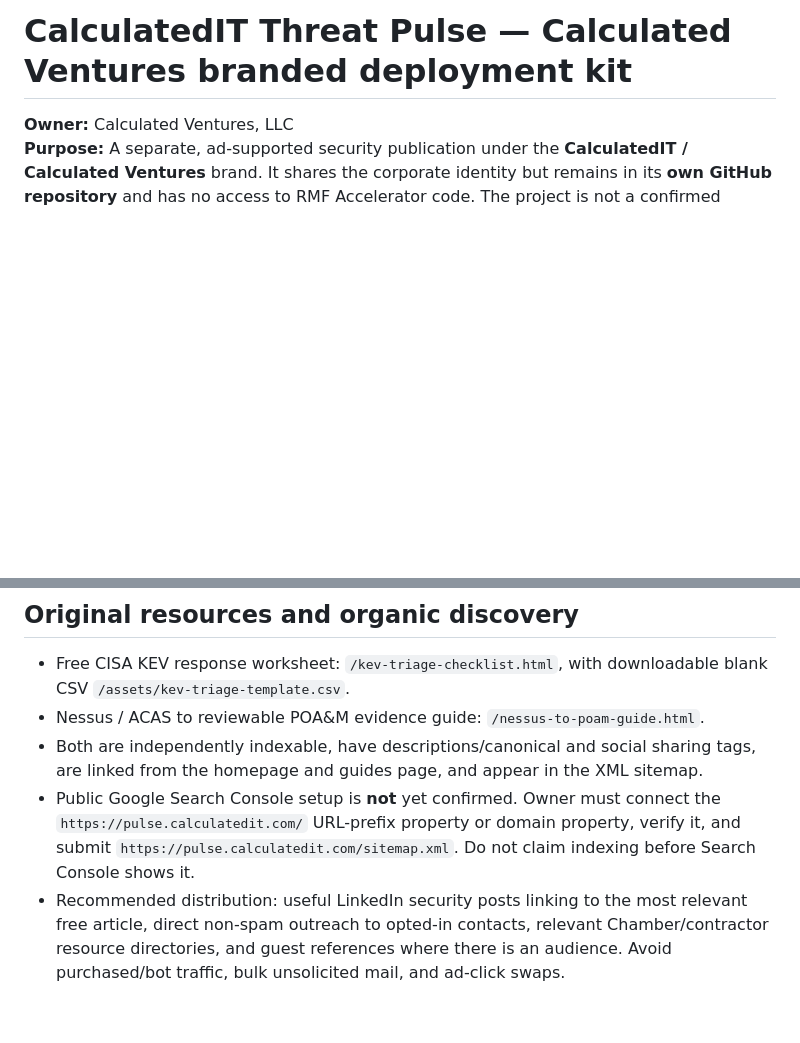
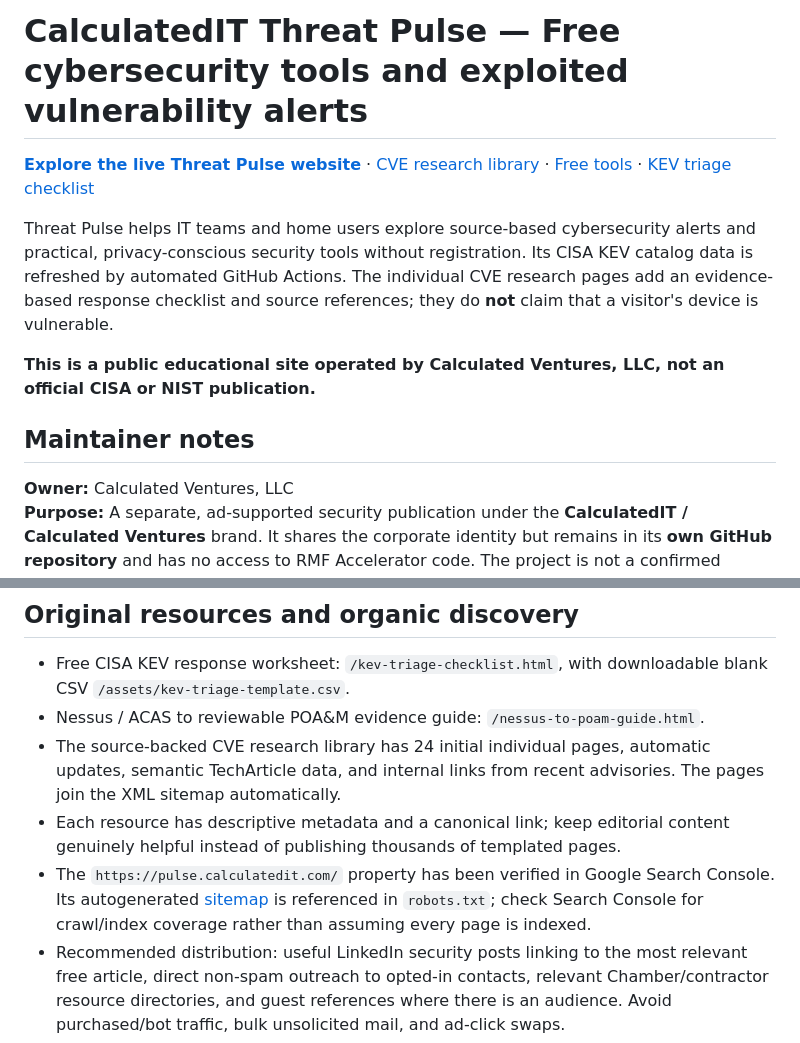
Before and after one commit to akilsimmons-ui/calculated-threat-pulse, a Markdown page: README.md, 2 parts joined by grey strips. Drawn GitHub-style; blank space fills up the shorter version.

Commit message:
docs: make free security tools discoverable from public GitHub project and update SEO status

```diff
--- a/README.md
+++ b/README.md
@@ -1,4 +1,12 @@
-# CalculatedIT Threat Pulse — Calculated Ventures branded deployment kit
+# CalculatedIT Threat Pulse — Free cybersecurity tools and exploited vulnerability alerts
+
+**[Explore the live Threat Pulse website](https://pulse.calculatedit.com/)** · [CVE research library](https://pulse.calculatedit.com/cve/index.html) · [Free tools](https://pulse.calculatedit.com/tools.html) · [KEV triage checklist](https://pulse.calculatedit.com/kev-triage-checklist.html)
+
+Threat Pulse helps IT teams and home users explore source-based cybersecurity alerts and practical, privacy-conscious security tools without registration. Its CISA KEV catalog data is refreshed by automated GitHub Actions. The individual CVE research pages add an evidence-based response checklist and source references; they do **not** claim that a visitor's device is vulnerable.
+
+**This is a public educational site operated by Calculated Ventures, LLC, not an official CISA or NIST publication.**
+
+## Maintainer notes
 
 **Owner:** Calculated Ventures, LLC
 **Purpose:** A separate, ad-supported security publication under the **CalculatedIT / Calculated Ventures** brand. It shares the corporate identity but remains in its **own GitHub repository** and has no access to RMF Accelerator code. The project is not a confirmed income source and does not replicate the unverified NASA-glitch advertisement.
@@ -32,8 +40,9 @@ This publication must offer substantial, truthful editorial utility beyond CISA'
 
 - Free CISA KEV response worksheet: `/kev-triage-checklist.html`, with downloadable blank CSV `/assets/kev-triage-template.csv`.
 - Nessus / ACAS to reviewable POA&M evidence guide: `/nessus-to-poam-guide.html`.
-- Both are independently indexable, have descriptions/canonical and social sharing tags, are linked from the homepage and guides page, and appear in the XML sitemap.
-- Public Google Search Console setup is **not** yet confirmed. Owner must connect the `https://pulse.calculatedit.com/` URL-prefix property or domain property, verify it, and submit `https://pulse.calculatedit.com/sitemap.xml`. Do not claim indexing before Search Console shows it.
+- The source-backed CVE research library has 24 initial individual pages, automatic updates, semantic TechArticle data, and internal links from recent advisories. The pages join the XML sitemap automatically.
+- Each resource has descriptive metadata and a canonical link; keep editorial content genuinely helpful instead of publishing thousands of templated pages.
+- The `https://pulse.calculatedit.com/` property has been verified in Google Search Console. Its autogenerated [sitemap](https://pulse.calculatedit.com/sitemap.xml) is referenced in `robots.txt`; check Search Console for crawl/index coverage rather than assuming every page is indexed.
 - Recommended distribution: useful LinkedIn security posts linking to the most relevant free article, direct non-spam outreach to opted-in contacts, relevant Chamber/contractor resource directories, and guest references where there is an audience. Avoid purchased/bot traffic, bulk unsolicited mail, and ad-click swaps.
 - Check a weekly scorecard of Search Console clicks, search impressions, organic landing pages, engaged reader feedback, and **qualified pilot inquiries**. Do not confuse traffic with conversion.
 
```
